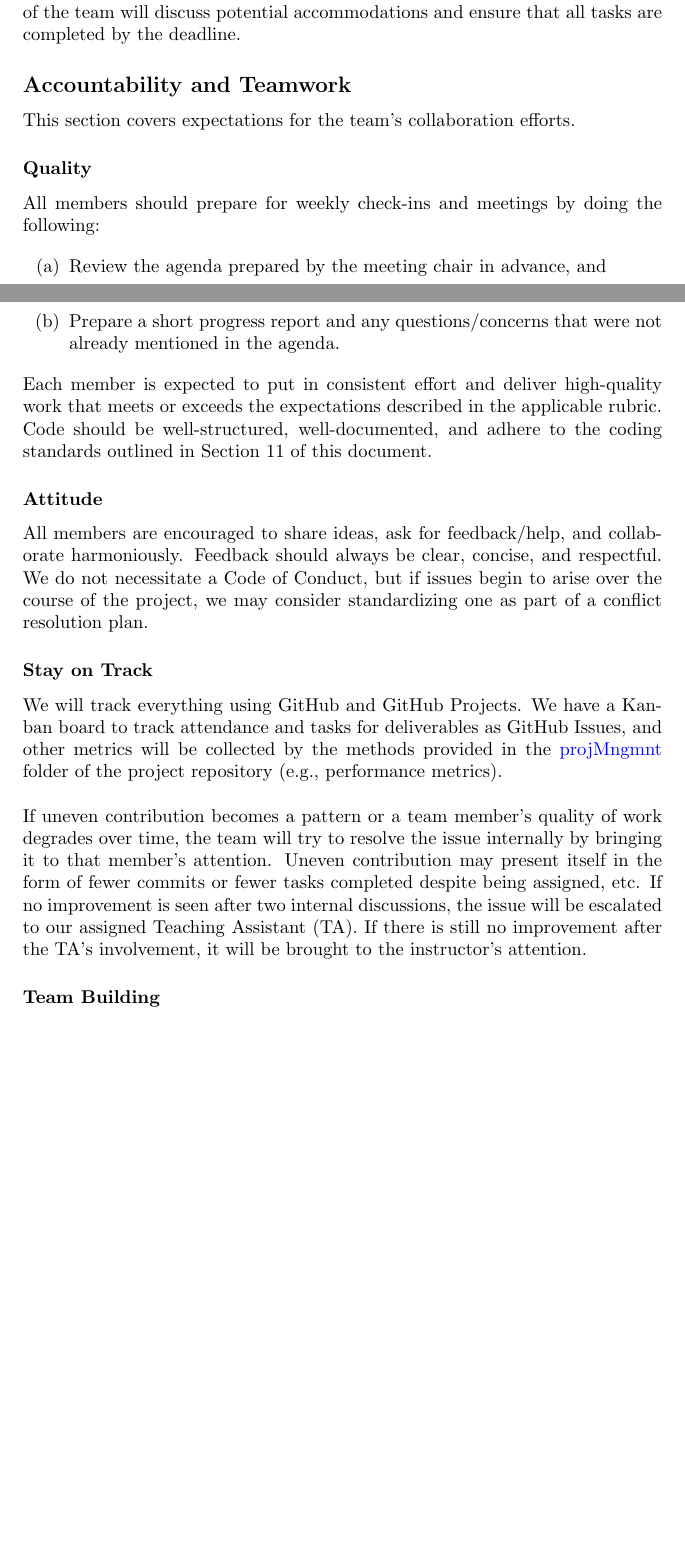
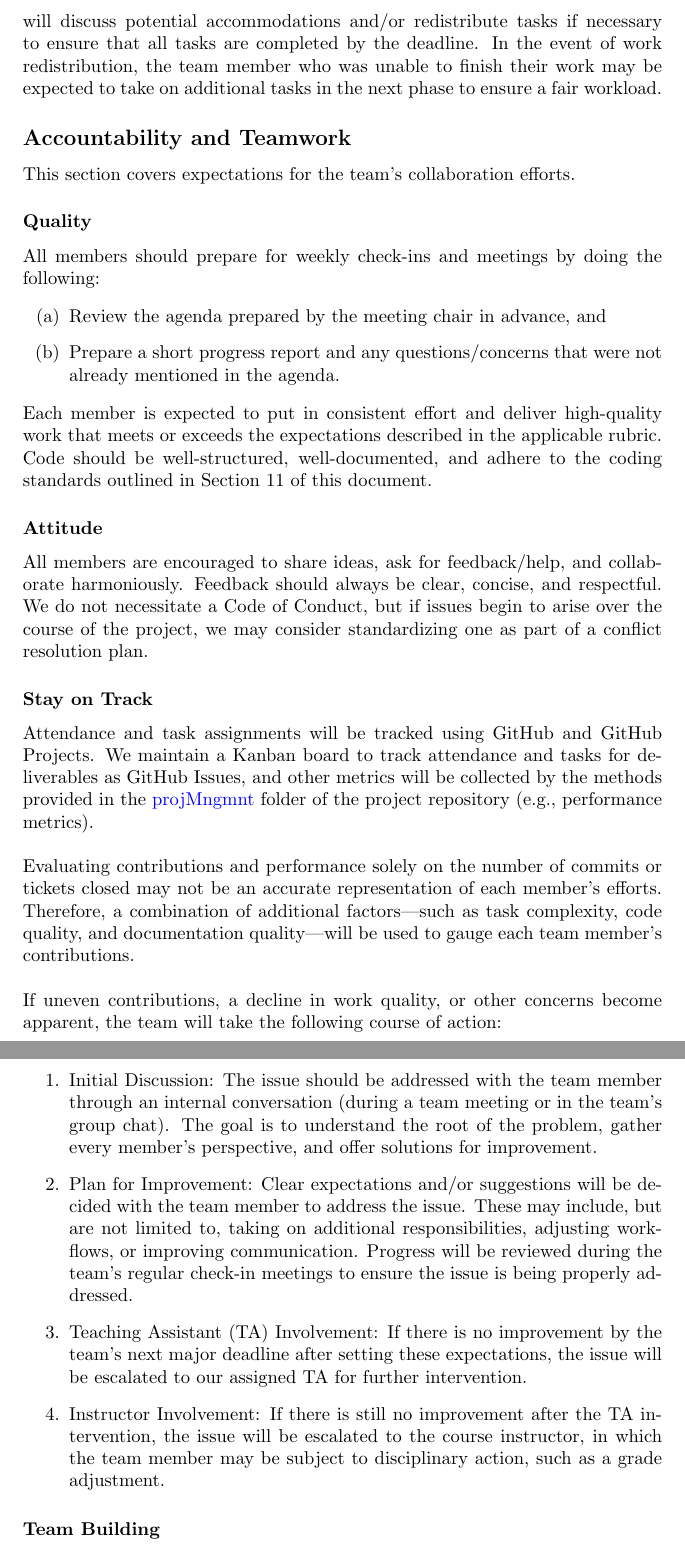
Before and after one commit to SumanyaG/Alkalytics, a LaTeX document (docs/DevelopmentPlan/DevelopmentPlan.tex): two parts of pages 12 and 13 of 14 before the commit and two parts of pages 13 and 14 of 15 after it, joined at a grey line, cut at the place of the change, the shorter picture padded with empty space. Compiled offline with pdfLaTeX.

Commit message:
fixup! doc(DevelopmentPlan): update team charter and licensing info

```diff
--- a/docs/DevelopmentPlan/DevelopmentPlan.tex
+++ b/docs/DevelopmentPlan/DevelopmentPlan.tex
@@ -515,6 +525,9 @@ If a team member has an emergency and cannot finish their work or meet a
-deadline, they are expected to communicate this as early as possible. The rest
-of the team will discuss potential accommodations and ensure that all tasks are
-completed by the deadline.
+If a team member cannot meet a deadline or finish their work due to an
+emergency, they must communicate this as early as possible. The rest of the team
+will discuss potential accommodations and/or redistribute tasks if necessary to
+ensure that all tasks are completed by the deadline. In the event of work
+redistribution, the team member who was unable to finish their work may be
+expected to take on additional tasks in the next phase to ensure a fair workload.
 
 \subsection*{Accountability and Teamwork}
 
@@ -546,20 +559,40 @@ of a conflict resolution plan.
 
 \subsubsection*{Stay on Track}
 
-We will track everything using GitHub and GitHub Projects. We have a Kanban
-board to track attendance and tasks for deliverables as GitHub Issues, and other
-metrics will be collected by the methods provided in the
+Attendance and task assignments will be tracked using GitHub and GitHub
+Projects. We maintain a Kanban board to track attendance and tasks for
+deliverables as GitHub Issues, and other metrics will be collected by the
+methods provided in the
 \href{https://github.com/SumanyaG/Alkalytics/tree/main/docs/projMngmnt}{projMngmnt}
 folder of the project repository (e.g., performance metrics).\newline
 
-\noindent If uneven contribution becomes a pattern or a team member’s quality of
-work degrades over time, the team will try to resolve the issue internally by
-bringing it to that member’s attention. Uneven contribution may present itself
-in the form of fewer commits or fewer tasks completed despite being assigned,
-etc. If no improvement is seen after two internal discussions, the issue will be
-escalated to our assigned Teaching Assistant (TA). If there is still no
-improvement after the TA's involvement, it will be brought to the instructor's
-attention.
+\noindent Evaluating contributions and performance solely on the number of
+commits or tickets closed may not be an accurate representation of each member’s
+efforts. Therefore, a combination of additional factors—such as task complexity,
+code quality, and documentation quality—will be used to gauge each team member’s
+contributions.\newline
+
+\noindent If uneven contributions, a decline in work quality, or other concerns
+become apparent, the team will take the following course of action:
+
+\begin{enumerate}
+    \item Initial Discussion: The issue should be addressed with the team member
+    through an internal conversation (during a team meeting or in the team’s
+    group chat). The goal is to understand the root of the problem, gather every
+    member’s perspective, and offer solutions for improvement.
+    \item Plan for Improvement: Clear expectations and/or suggestions will be
+    decided with the team member to address the issue. These may include, but are
+    not limited to, taking on additional responsibilities, adjusting workflows,
+    or improving communication. Progress will be reviewed during the team’s
+    regular check-in meetings to ensure the issue is being properly addressed.
+    \item Teaching Assistant (TA) Involvement: If there is no improvement by the
+    team's next major deadline after setting these expectations, the issue will
+    be escalated to our assigned TA for further intervention.
+    \item Instructor Involvement: If there is still no improvement after the TA
+    intervention, the issue will be escalated to the course instructor, in which
+    the team member may be subject to disciplinary action, such as a grade
+    adjustment.
+\end{enumerate}
 
 \subsubsection*{Team Building}
 
```
Also changed, not shown: docs/DevelopmentPlan/DevelopmentPlan.pdf, docs/DevelopmentPlan/DevelopmentPlan.tex (54 more changed lines).
